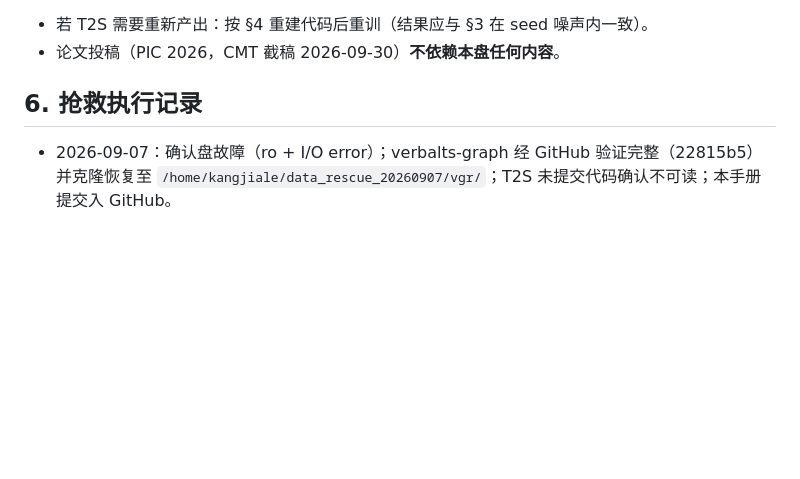
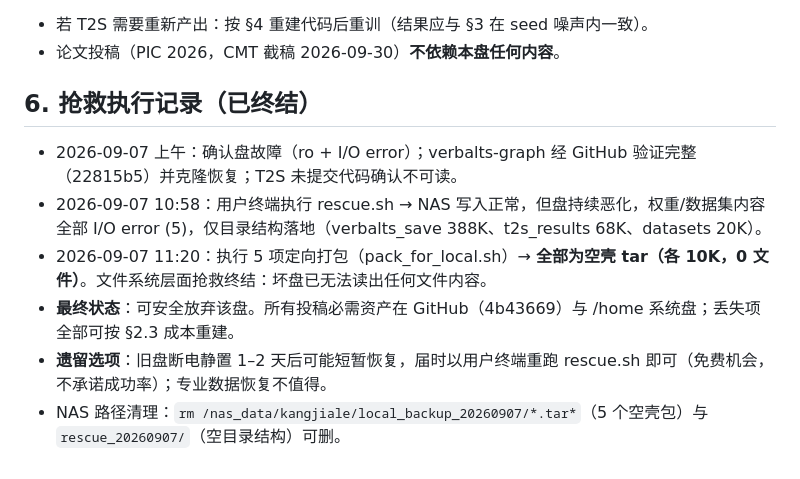
Before and after one commit to Fr0zenll/verbalts-graph, a Markdown page: DISK_RECOVERY_MANUAL.md, the part around the change. GitHub-like rendering; blank space fills up the shorter version.

Commit message:
Record final rescue conclusion: disk content unrecoverable, all submission assets safe

```diff
--- a/DISK_RECOVERY_MANUAL.md
+++ b/DISK_RECOVERY_MANUAL.md
@@ -98,6 +98,11 @@ cd /data/kangjiale/verbalts-graph && git fsck                   # 仓库完整
 - 若 T2S 需要重新产出：按 §4 重建代码后重训（结果应与 §3 在 seed 噪声内一致）。
 - 论文投稿（PIC 2026，CMT 截稿 2026-09-30）**不依赖本盘任何内容**。
 
-## 6. 抢救执行记录
+## 6. 抢救执行记录（已终结）
 
-- 2026-09-07：确认盘故障（ro + I/O error）；verbalts-graph 经 GitHub 验证完整（22815b5）并克隆恢复至 `/home/kangjiale/data_rescue_20260907/vgr/`；T2S 未提交代码确认不可读；本手册提交入 GitHub。
+- 2026-09-07 上午：确认盘故障（ro + I/O error）；verbalts-graph 经 GitHub 验证完整（22815b5）并克隆恢复；T2S 未提交代码确认不可读。
+- 2026-09-07 10:58：用户终端执行 rescue.sh → NAS 写入正常，但盘持续恶化，权重/数据集内容全部 I/O error (5)，仅目录结构落地（verbalts_save 388K、t2s_results 68K、datasets 20K）。
+- 2026-09-07 11:20：执行 5 项定向打包（pack_for_local.sh）→ **全部为空壳 tar（各 10K，0 文件）**。文件系统层面抢救终结：坏盘已无法读出任何文件内容。
+- **最终状态**：可安全放弃该盘。所有投稿必需资产在 GitHub（4b43669）与 /home 系统盘；丢失项全部可按 §2.3 成本重建。
+- **遗留选项**：旧盘断电静置 1–2 天后可能短暂恢复，届时以用户终端重跑 rescue.sh 即可（免费机会，不承诺成功率）；专业数据恢复不值得。
+- NAS 路径清理：`rm /nas_data/kangjiale/local_backup_20260907/*.tar*`（5 个空壳包）与 `rescue_20260907/`（空目录结构）可删。
```
